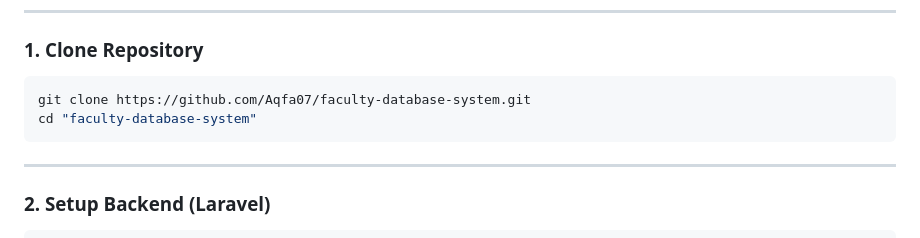
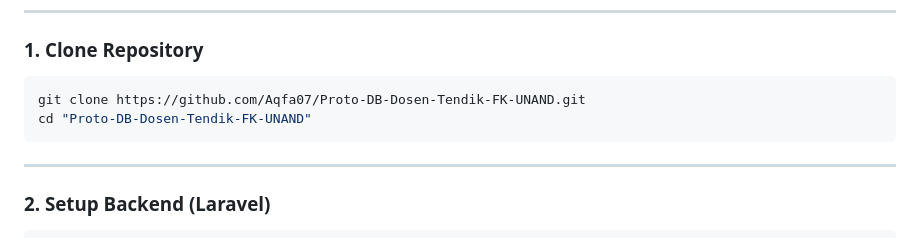
Before and after one commit to Aqfa07/Proto-DB-Dosen-Tendik-FK-UNAND, a Markdown page: README.md, the part around the change. GitHub-like rendering.

Commit message:
feat: initial commit - Sistem Informasi Database Dosen & Tendik FK UNAND

````diff
--- a/README.md
+++ b/README.md
@@ -132,8 +132,8 @@ Database Dosen dan Tendik/
 ### 1. Clone Repository
 
 ```bash
-git clone https://github.com/Aqfa07/faculty-database-system.git
-cd "faculty-database-system"
+git clone https://github.com/Aqfa07/Proto-DB-Dosen-Tendik-FK-UNAND.git
+cd "Proto-DB-Dosen-Tendik-FK-UNAND"
 ```
 
 ---
````
